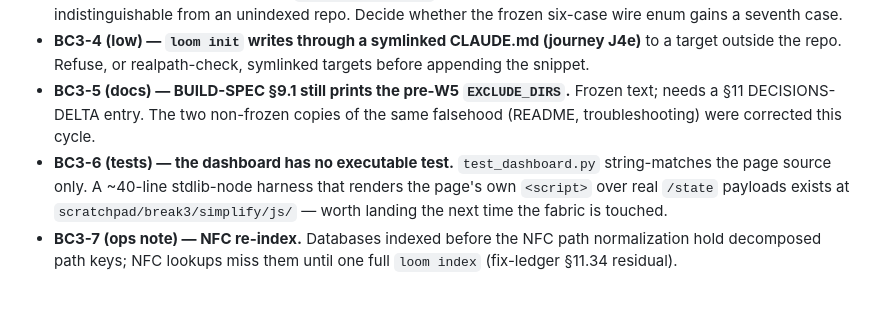
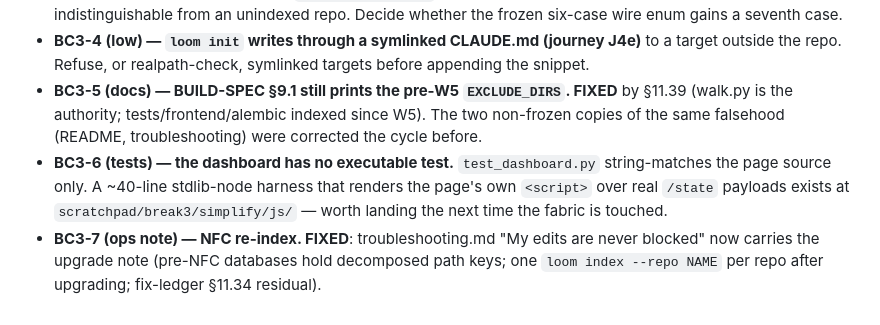
Before and after one commit to TheAdaply/reforge-loom, a Markdown page: docs/FINDINGS.md, the part around the change. Rendered like a GitHub page.

Commit message:
docs: close BC3-5 (§11.39 EXCLUDE_DIRS delta) and BC3-7 (NFC re-index ops note)
Co-Authored-By: Claude Fable 5 <noreply@anthropic.com>
Claude-Session: https://claude.ai/code/session_013huaZerm8qgYQnA1sYuc3L

```diff
--- a/docs/FINDINGS.md
+++ b/docs/FINDINGS.md
@@ -596,13 +596,13 @@ the design-needed remainders — no code for them landed in this cycle.
   six-case wire enum gains a seventh case.
 - **BC3-4 (low) — `loom init` writes through a symlinked CLAUDE.md (journey J4e)** to a target
   outside the repo. Refuse, or realpath-check, symlinked targets before appending the snippet.
-- **BC3-5 (docs) — BUILD-SPEC §9.1 still prints the pre-W5 `EXCLUDE_DIRS`.** Frozen text; needs a
-  §11 DECISIONS-DELTA entry. The two non-frozen copies of the same falsehood (README,
-  troubleshooting) were corrected this cycle.
+- **BC3-5 (docs) — BUILD-SPEC §9.1 still prints the pre-W5 `EXCLUDE_DIRS`. FIXED** by §11.39
+  (walk.py is the authority; tests/frontend/alembic indexed since W5). The two non-frozen copies
+  of the same falsehood (README, troubleshooting) were corrected the cycle before.
 - **BC3-6 (tests) — the dashboard has no executable test.** `test_dashboard.py` string-matches
   the page source only. A ~40-line stdlib-node harness that renders the page's own `<script>`
   over real `/state` payloads exists at `scratchpad/break3/simplify/js/` — worth landing the
   next time the fabric is touched.
-- **BC3-7 (ops note) — NFC re-index.** Databases indexed before the NFC path normalization hold
-  decomposed path keys; NFC lookups miss them until one full `loom index` (fix-ledger §11.34
-  residual).
+- **BC3-7 (ops note) — NFC re-index. FIXED**: troubleshooting.md "My edits are never blocked" now
+  carries the upgrade note (pre-NFC databases hold decomposed path keys; one `loom index --repo
+  NAME` per repo after upgrading; fix-ledger §11.34 residual).
```
Also changed, not shown: docs/BUILD-SPEC.md (+5 -0 lines), docs/troubleshooting.md (+5 -0 lines).
